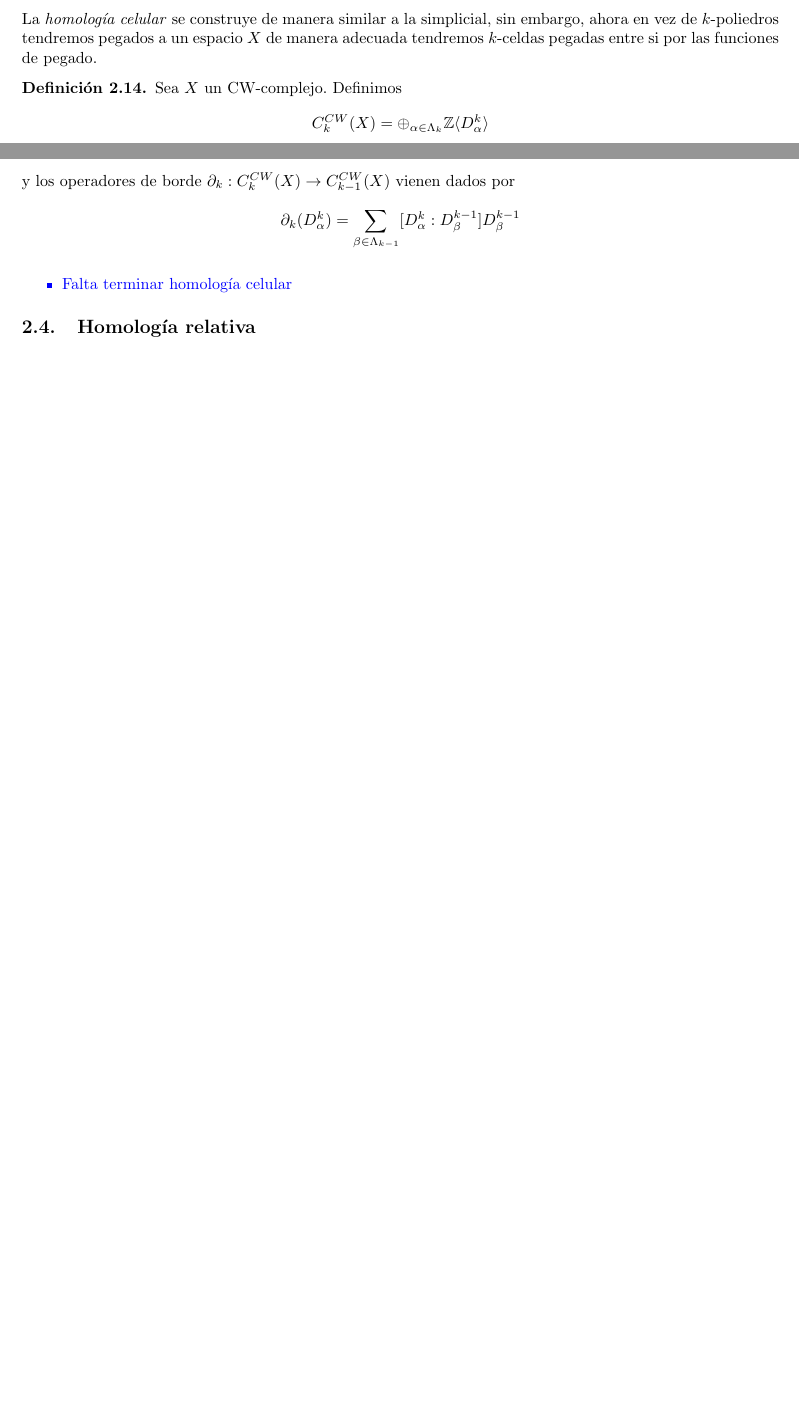
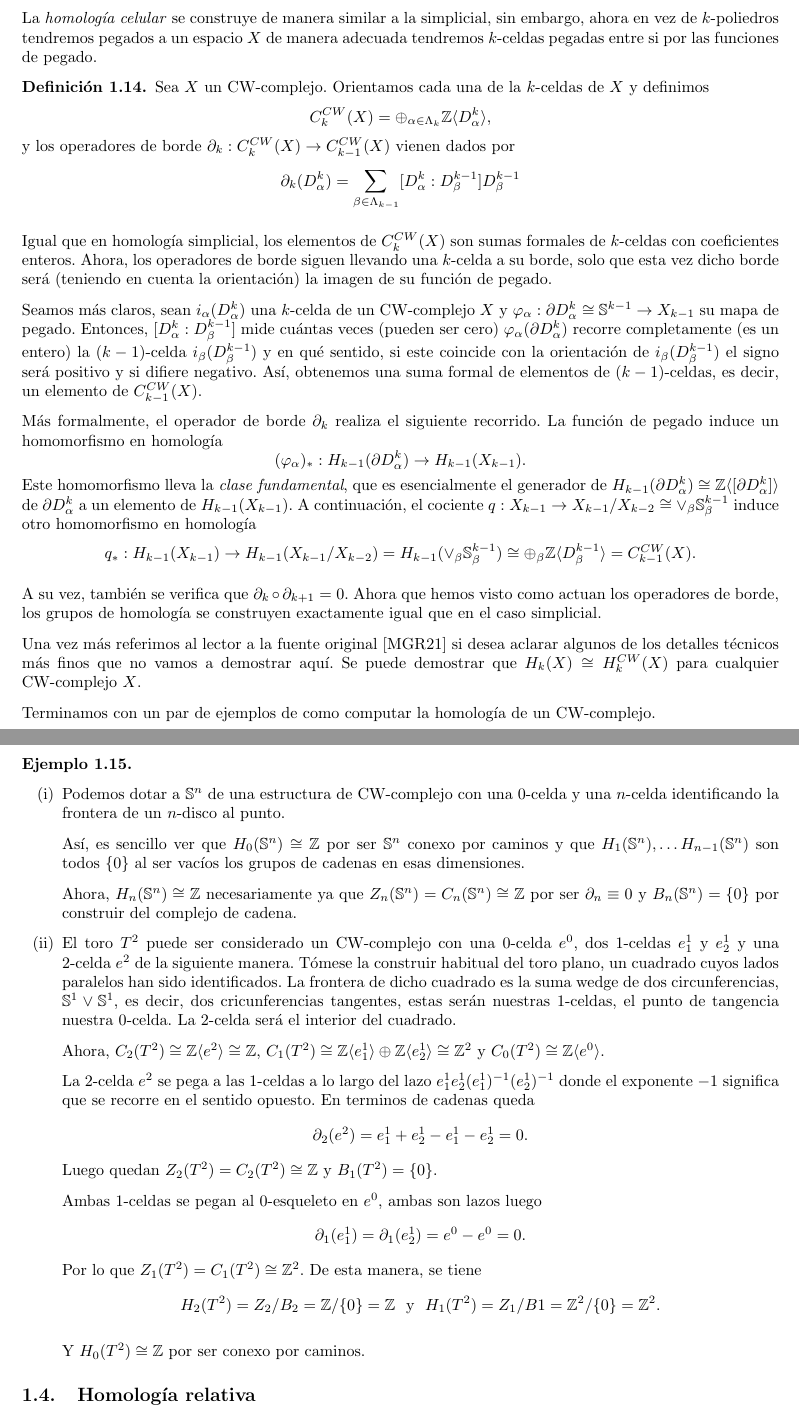
Before and after one commit to qdiazblanco/introduction-to-morse-theory, a LaTeX document (Memoria/main.tex, which reads Memoria/secciones/homologia.tex): two parts of pages 9 and 10 of 12 before the commit and two parts of pages 8 and 9 of 12 after it, joined at a grey line, cut so that both start at the same text, the shorter picture padded with empty space. The pictures show the PDF file Memoria/main.pdf that the author committed with the source.

Commit message:
homologia celular acabada por fin!!!!

```diff
--- a/Memoria/secciones/homologia.tex
+++ b/Memoria/secciones/homologia.tex
@@ -292,9 +292,9 @@ Antes de seguir, listamos algunos resultados que podrían ser de interés para e
 \fi
 
  \begin{definition}
-    Sea $X$ un CW-complejo. Definimos
+    Sea $X$ un CW-complejo. Orientamos cada una de la $k$-celdas de $X$ y definimos
     \begin{equation*}
-        C^{CW}_k(X) = \oplus_{\alpha\in\Lambda_k} \mathbb{Z} \langle D^k_{\alpha}\rangle
+        C^{CW}_k(X) = \oplus_{\alpha\in\Lambda_k} \mathbb{Z} \langle D^k_{\alpha}\rangle,
     \end{equation*}
     y los operadores de borde $\partial_k : C^{CW}_k(X) \to C^{CW}_{k-1}(X)$ vienen dados por
     \begin{equation*}
@@ -312,16 +312,59 @@ Ahora, dado un CW-complejo $X$, los pares $(C^{CW}_k(X_n), \partial^X_k)$ y $(C^
  {\color{red}SEGUIR, PAGINA 98 DEL PDF}
 \fi
 
-{\color{blue}
-\begin{itemize}
-    \item Falta terminar homología celular
-\end{itemize}
-}
+Igual que en homología simplicial, los elementos de $C^{CW}_k(X)$ son sumas formales de $k$-celdas con coeficientes enteros. Ahora, los operadores de borde siguen llevando una $k$-celda a su borde, solo que esta vez dicho borde será (teniendo en cuenta la orientación) la imagen de su función de pegado.
+
+Seamos más claros, sean $i_{\alpha}(D^k_{\alpha})$ una $k$-celda de un CW-complejo $X$ y $\varphi_{\alpha}: \partial D_{\alpha}^k \cong \mathbb{S}^{k-1} \to X_{k-1}$ su mapa de pegado. Entonces, $[D^k_{\alpha}:D^{k-1}_{\beta}]$ mide cuántas veces (pueden ser cero) $\varphi_{\alpha}(\partial D_{\alpha}^k)$ recorre completamente (es un entero) la $(k-1)$-celda $i_{\beta}(D^{k-1}_{\beta})$ y en qué sentido, si este coincide con la orientación de $i_{\beta}(D^{k-1}_{\beta})$ el signo será positivo y si difiere negativo. Así, obtenemos una suma formal de elementos de $(k-1)$-celdas, es decir, un elemento de $C^{CW}_{k-1}(X)$.
+
+Más formalmente, el operador de borde $\partial_k$ realiza el siguiente recorrido. La función de pegado induce un homomorfismo en homología
+\[
+(\varphi_{\alpha})_* : H_{k-1}(\partial D_{\alpha}^k)\to H_{k-1}(X_{k-1}).
+\]
+Este homomorfismo lleva la \textit{clase fundamental}, que es esencialmente el generador de $H_{k-1}(\partial D_{\alpha}^k)\cong \mathbb{Z}\langle [\partial D_{\alpha}^k]\rangle$ de $\partial D_{\alpha}^k$ a un elemento de $H_{k-1}(X_{k-1})$. A continuación, el cociente $q: X_{k-1}\to X_{k-1}/X_{k-2} \cong \vee_{\beta}\mathbb{S}_{\beta}^{k-1}$ induce otro homomorfismo en homología
+\[
+q_*: H_{k-1}(X_{k-1}) \to H_{k-1}(X_{k-1}/X_{k-2}) = H_{k-1}(\vee_{\beta}\mathbb{S}_{\beta}^{k-1}) \cong \oplus_{\beta}\mathbb{Z}\langle D^{k-1}_{\beta} \rangle = C^{CW}_{k-1}(X).
+\]
+
+A su vez, también se verifica que $\partial_{k}\circ\partial_{k+1} = 0$. Ahora que hemos visto como actuan los operadores de borde, los grupos de homología se construyen exactamente igual que en el caso simplicial.
+
+Una vez más referimos al lector a la fuente original \cite{munoz2021} si desea aclarar algunos de los detalles técnicos más finos que no vamos a demostrar aquí. Se puede demostrar que $H_k(X)\cong H^{CW}_k(X)$ para cualquier CW-complejo $X$.
+
+Terminamos con un par de ejemplos de como computar la homología de un CW-complejo.
+
+\begin{example}
+    \hfill
+    \begin{enumerate}[label=(\roman*)]
+        \item Podemos dotar a $\mathbb{S}^n$ de una estructura de CW-complejo con una $0$-celda y una $n$-celda identificando la frontera de un $n$-disco al punto.
+
+        Así, es sencillo ver que $H_0(\mathbb{S}^n)\cong \mathbb{Z}$ por ser $\mathbb{S}^n$ conexo por caminos y que $H_1(\mathbb{S}^n), \dots H_{n-1}(\mathbb{S}^n)$ son todos $\{0\}$ al ser vacíos los grupos de cadenas en esas dimensiones.
+
+        Ahora, $H_{n}(\mathbb{S}^n)\cong \mathbb{Z}$ necesariamente ya que $Z_n(\mathbb{S}^n)=C_n(\mathbb{S}^n)\cong \mathbb{Z}$ por ser $\partial_n \equiv 0$ y $B_n(\mathbb{S}^n)=\{0\}$ por construir del complejo de cadena.
+        \item El toro $T^2$ puede ser considerado un CW-complejo con una $0$-celda $e^0$, dos $1$-celdas $e^1_1$ y $e^1_2$ y una $2$-celda $e^2$ de la siguiente manera. Tómese la construir habitual del toro plano, un cuadrado cuyos lados paralelos han sido identificados. La frontera de dicho cuadrado es la suma wedge de dos circunferencias, $\mathbb{S}^1\vee \mathbb{S}^1$, es decir, dos cricunferencias tangentes, estas serán nuestras $1$-celdas, el punto de tangencia nuestra $0$-celda. La $2$-celda será el interior del cuadrado.
+
+        Ahora, $C_2(T^2)\cong \mathbb{Z}\langle e^2 \rangle \cong \mathbb{Z}$, $C_1(T^2)\cong \mathbb{Z}\langle e^1_1 \rangle \oplus \mathbb{Z}\langle e^1_2 \rangle \cong \mathbb{Z}^2$ y $C_0(T^2)\cong \mathbb{Z}\langle e^0 \rangle$.
+
+        La $2$-celda $e^2$ se pega a las $1$-celdas a lo largo del lazo $e^1_1 e^1_2 (e^1_1)^{-1} (e^1_2)^{-1} $ donde el exponente $-1$ significa que se recorre en el sentido opuesto. En terminos de cadenas queda
+        \begin{equation*}
+            \partial_2(e^2) = e^1_1 + e^1_2 - e^1_1 - e^1_2 = 0.
+        \end{equation*}
+        Luego quedan $Z_2(T^2)=C_2(T^2)\cong \mathbb{Z}$ y $B_1(T^2)=\{0\}$.
+
+        Ambas $1$-celdas se pegan al $0$-esqueleto en $e^0$, ambas son lazos luego
+        \begin{equation*}
+            \partial_1(e^1_1) = \partial_1(e^1_2) = e^0 - e^0 = 0.
+        \end{equation*}
+        Por lo que $Z_1(T^2)=C_1(T^2)\cong \mathbb{Z}^2$. De esta manera, se tiene
+        \begin{equation*}
+            H_2(T^2)=Z_2/B_2 = \mathbb{Z}/\{0\} = \mathbb{Z} ~\text{ y }~ H_1(T^2)=Z_1/B1= \mathbb{Z}^2/\{0\} = \mathbb{Z}^2.
+        \end{equation*}
+
+        Y $H_0(T^2)\cong \mathbb{Z}$ por ser conexo por caminos.
+    \end{enumerate}
+\end{example}
 
 \subsection{Homología relativa}
 
 ...
-
 
 
 \subsection{Los números de Betti y la característica de Euler-Poincaré}
```
Also changed, not shown: Memoria/main.tex (+1 -1 lines), Memoria/secciones/CWcomplejos.tex (+3 -7 lines), Memoria/main.pdf, Memoria/secciones/homologia.tex (4 more changed lines), 1 other file.
